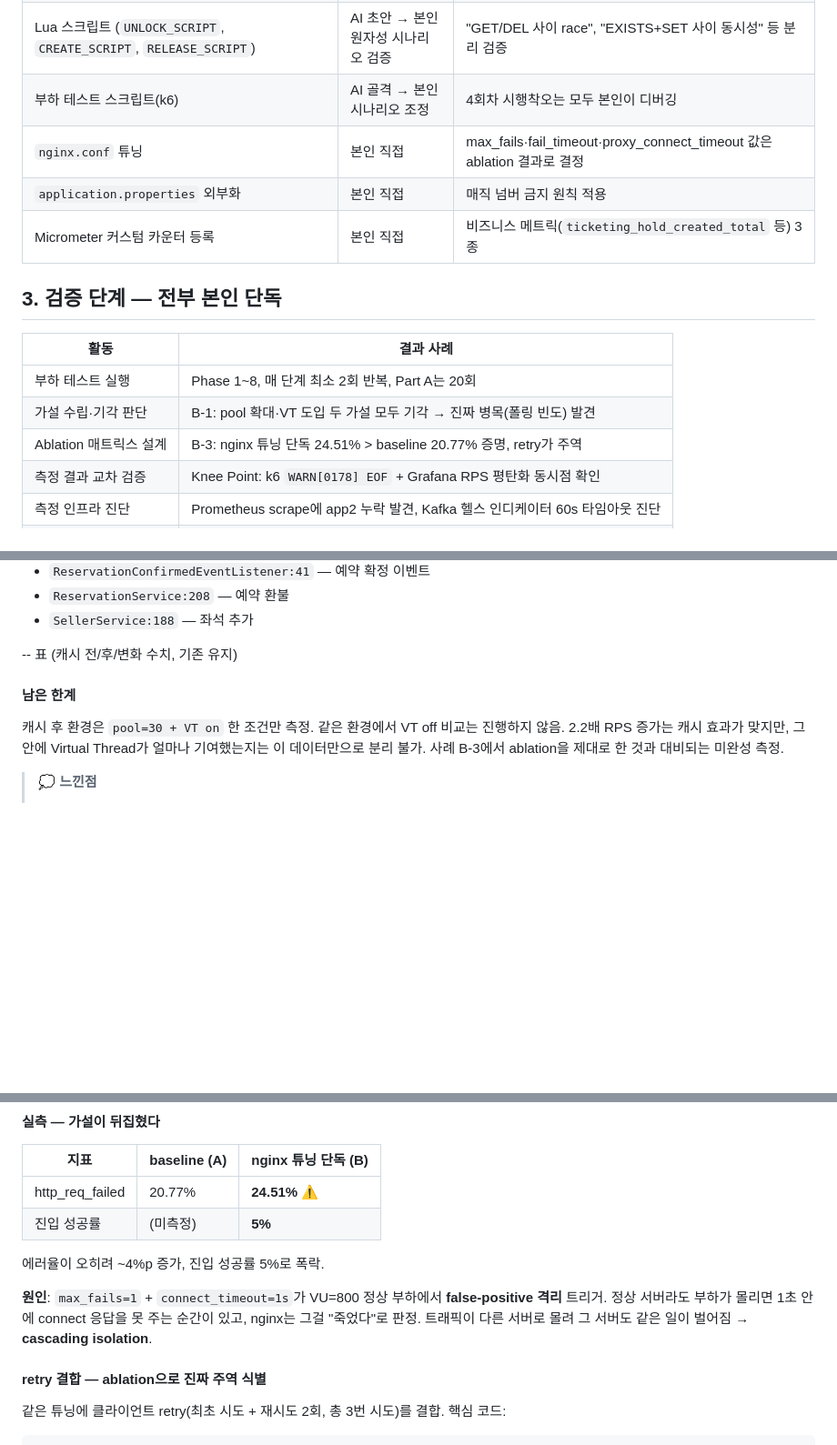
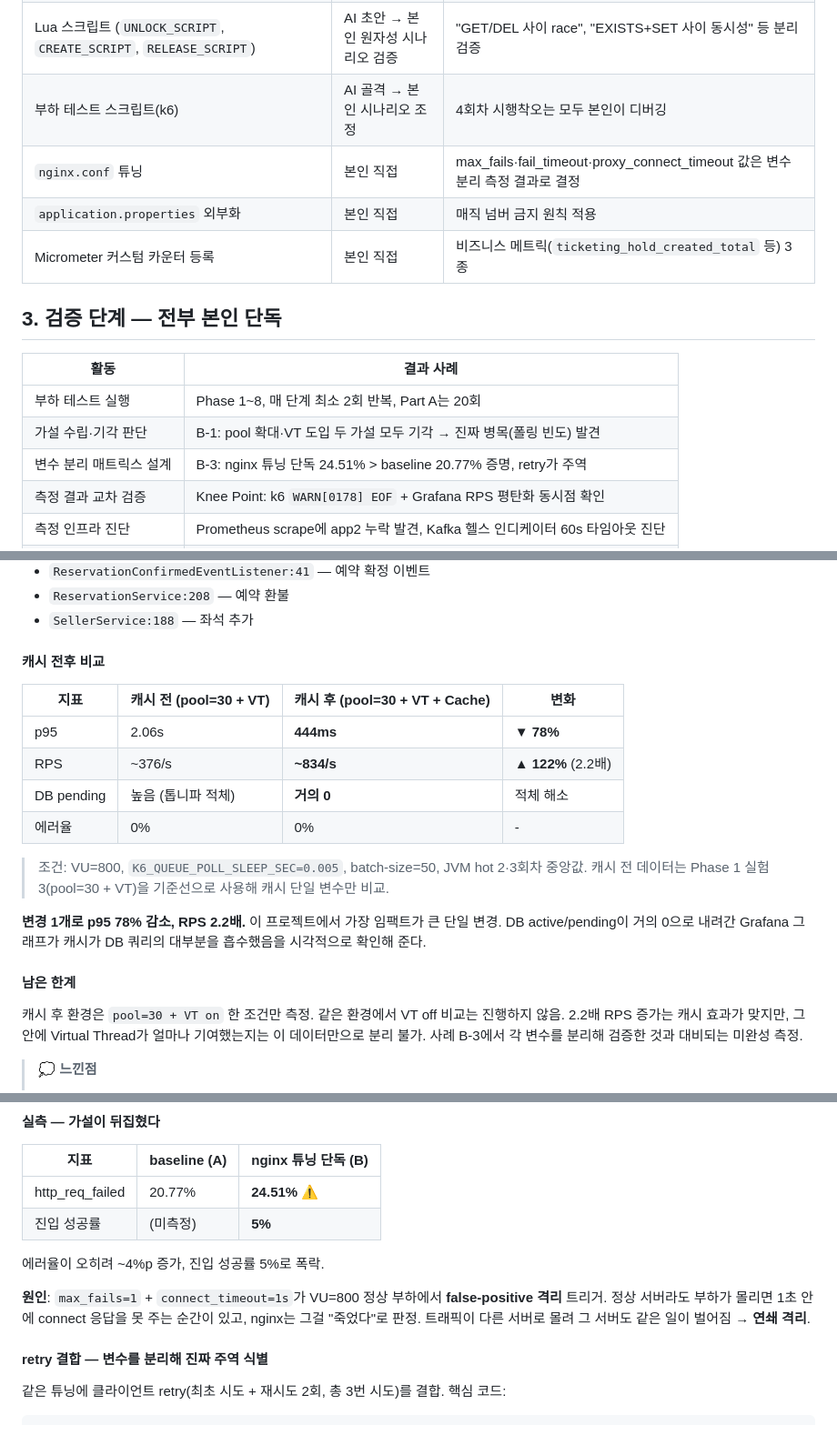
Before and after one commit to kiy3035/Ticketing, a Markdown page: docs/ticketing-portfolio-notion.md, 3 parts joined by grey strips. Shown at 91% size. Rendered like a GitHub page; blank space fills up the shorter version.

Commit message:
md파일수정

```diff
--- a/docs/ticketing-portfolio-notion.md
+++ b/docs/ticketing-portfolio-notion.md
@@ -46,7 +46,7 @@ SI 출신 백엔드 개발자로서 IT 서비스업으로 이동하며 AI 도구
 | 도메인 서비스 로직 (HoldService, ReservationService, PaymentService) | AI 초안 → 본인 수정 | 트랜잭션 경계·예외 처리는 본인이 재정의 |
 | Lua 스크립트 (`UNLOCK_SCRIPT`, `CREATE_SCRIPT`, `RELEASE_SCRIPT`) | AI 초안 → 본인 원자성 시나리오 검증 | "GET/DEL 사이 race", "EXISTS+SET 사이 동시성" 등 분리 검증 |
 | 부하 테스트 스크립트(k6) | AI 골격 → 본인 시나리오 조정 | 4회차 시행착오는 모두 본인이 디버깅 |
-| `nginx.conf` 튜닝 | 본인 직접 | max_fails·fail_timeout·proxy_connect_timeout 값은 ablation 결과로 결정 |
+| `nginx.conf` 튜닝 | 본인 직접 | max_fails·fail_timeout·proxy_connect_timeout 값은 변수 분리 측정 결과로 결정 |
 | `application.properties` 외부화 | 본인 직접 | 매직 넘버 금지 원칙 적용 |
 | Micrometer 커스텀 카운터 등록 | 본인 직접 | 비즈니스 메트릭(`ticketing_hold_created_total` 등) 3종 |
 
@@ -56,7 +56,7 @@ SI 출신 백엔드 개발자로서 IT 서비스업으로 이동하며 AI 도구
 |------|----------|
 | 부하 테스트 실행 | Phase 1~8, 매 단계 최소 2회 반복, Part A는 20회 |
 | 가설 수립·기각 판단 | B-1: pool 확대·VT 도입 두 가설 모두 기각 → 진짜 병목(폴링 빈도) 발견 |
-| Ablation 매트릭스 설계 | B-3: nginx 튜닝 단독 24.51% > baseline 20.77% 증명, retry가 주역 |
+| 변수 분리 매트릭스 설계 | B-3: nginx 튜닝 단독 24.51% > baseline 20.77% 증명, retry가 주역 |
 | 측정 결과 교차 검증 | Knee Point: k6 `WARN[0178] EOF` + Grafana RPS 평탄화 동시점 확인 |
 | 측정 인프라 진단 | Prometheus scrape에 app2 누락 발견, Kafka 헬스 인디케이터 60s 타임아웃 진단 |
 | 코드 결함 부수 발견 | HoldController `@ResponseStatus` 누락 — 응답 코드 분포 검증 중 발견 |
@@ -329,11 +329,22 @@ evict 호출 6개 지점(실제 코드 기준):
 - `ReservationService:208` — 예약 환불
 - `SellerService:188` — 좌석 추가
 
--- 표 (캐시 전/후/변화 수치, 기존 유지)
+#### 캐시 전후 비교
+
+| 지표 | 캐시 전 (pool=30 + VT) | 캐시 후 (pool=30 + VT + Cache) | 변화 |
+|------|----------------------|-----------------------------|------|
+| p95 | 2.06s | **444ms** | **▼ 78%** |
+| RPS | ~376/s | **~834/s** | **▲ 122%** (2.2배) |
+| DB pending | 높음 (톱니파 적체) | **거의 0** | 적체 해소 |
+| 에러율 | 0% | 0% | - |
+
+> 조건: VU=800, `K6_QUEUE_POLL_SLEEP_SEC=0.005`, batch-size=50, JVM hot 2·3회차 중앙값. 캐시 전 데이터는 Phase 1 실험 3(pool=30 + VT)을 기준선으로 사용해 캐시 단일 변수만 비교.
+
+**변경 1개로 p95 78% 감소, RPS 2.2배.** 이 프로젝트에서 가장 임팩트가 큰 단일 변경. DB active/pending이 거의 0으로 내려간 Grafana 그래프가 캐시가 DB 쿼리의 대부분을 흡수했음을 시각적으로 확인해 준다.
 
 #### 남은 한계
 
-캐시 후 환경은 `pool=30 + VT on` 한 조건만 측정. 같은 환경에서 VT off 비교는 진행하지 않음. 2.2배 RPS 증가는 캐시 효과가 맞지만, 그 안에 Virtual Thread가 얼마나 기여했는지는 이 데이터만으로 분리 불가. 사례 B-3에서 ablation을 제대로 한 것과 대비되는 미완성 측정.
+캐시 후 환경은 `pool=30 + VT on` 한 조건만 측정. 같은 환경에서 VT off 비교는 진행하지 않음. 2.2배 RPS 증가는 캐시 효과가 맞지만, 그 안에 Virtual Thread가 얼마나 기여했는지는 이 데이터만으로 분리 불가. 사례 B-3에서 각 변수를 분리해 검증한 것과 대비되는 미완성 측정.
 
 > 💭 **느낀점**
 > - 직관적 가설을 두 번 시도하고 두 번 다 틀린 것이 핵심 경험. 데이터 없이 느낌으로 풀을 60, 100까지 올렸으면 영영 못 풀었을 것
@@ -452,9 +463,9 @@ location / {
 
 에러율이 오히려 ~4%p 증가, 진입 성공률 5%로 폭락.
 
-**원인**: `max_fails=1` + `connect_timeout=1s`가 VU=800 정상 부하에서 **false-positive 격리** 트리거. 정상 서버라도 부하가 몰리면 1초 안에 connect 응답을 못 주는 순간이 있고, nginx는 그걸 "죽었다"로 판정. 트래픽이 다른 서버로 몰려 그 서버도 같은 일이 벌어짐 → **cascading isolation**.
+**원인**: `max_fails=1` + `connect_timeout=1s`가 VU=800 정상 부하에서 **false-positive 격리** 트리거. 정상 서버라도 부하가 몰리면 1초 안에 connect 응답을 못 주는 순간이 있고, nginx는 그걸 "죽었다"로 판정. 트래픽이 다른 서버로 몰려 그 서버도 같은 일이 벌어짐 → **연쇄 격리**.
 
-#### retry 결합 — ablation으로 진짜 주역 식별
+#### retry 결합 — 변수를 분리해 진짜 주역 식별
 
 같은 튜닝에 클라이언트 retry(최초 시도 + 재시도 2회, 총 3번 시도)를 결합. 핵심 코드:
 
```
Also changed, not shown: other parts of docs/ticketing-portfolio-notion.md (+6 -6 lines).
